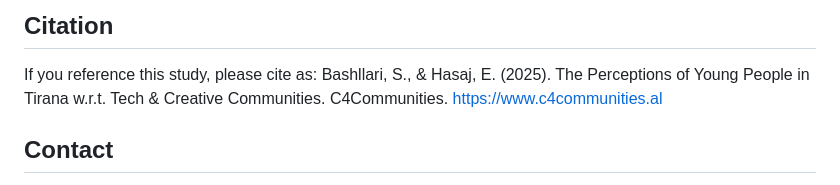
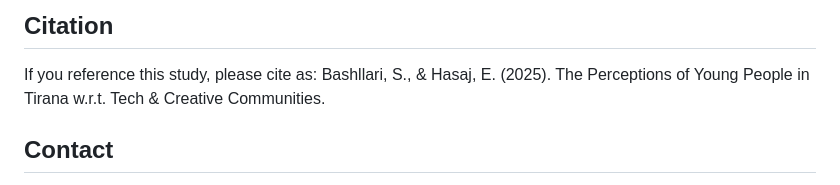
Before and after one commit to siinvictus/Perceptions-about-tech-and-creative-communities-in-Tirana, a Markdown page: README.md, the part around the change. GitHub-like rendering.

```diff
--- a/README.md
+++ b/README.md
@@ -55,7 +55,7 @@ Partner communities: NEXUS Albania, DuaCrypto, Albanian Gaming Community, Kineas
 ## Citation
 If you reference this study, please cite as:
 Bashllari, S., & Hasaj, E. (2025). The Perceptions of Young People in Tirana w.r.t.
-Tech & Creative Communities. C4Communities. https://www.c4communities.al
+Tech & Creative Communities.
 
 ## Contact
 For questions regarding the research content: sbashllari@gmail.com
```
